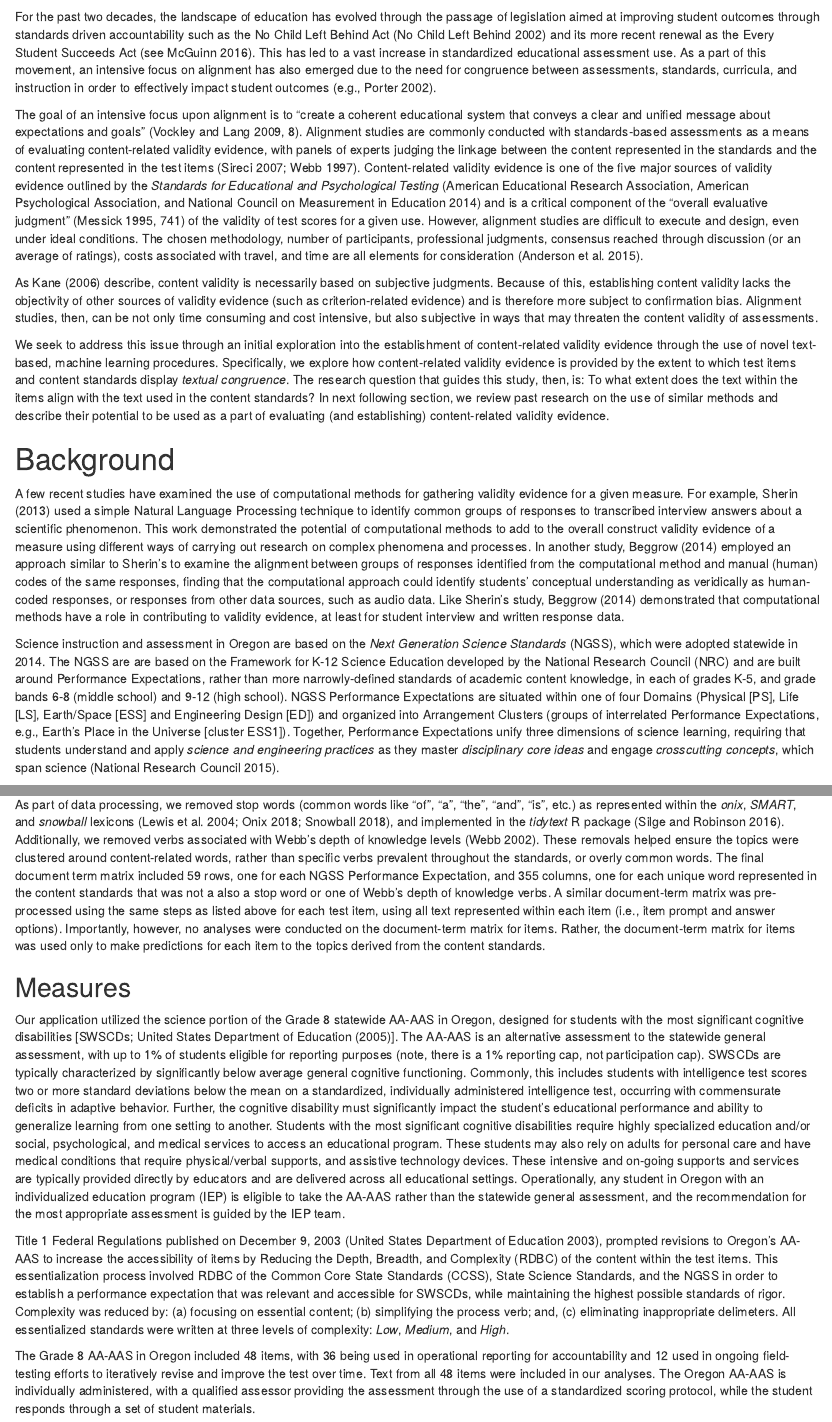
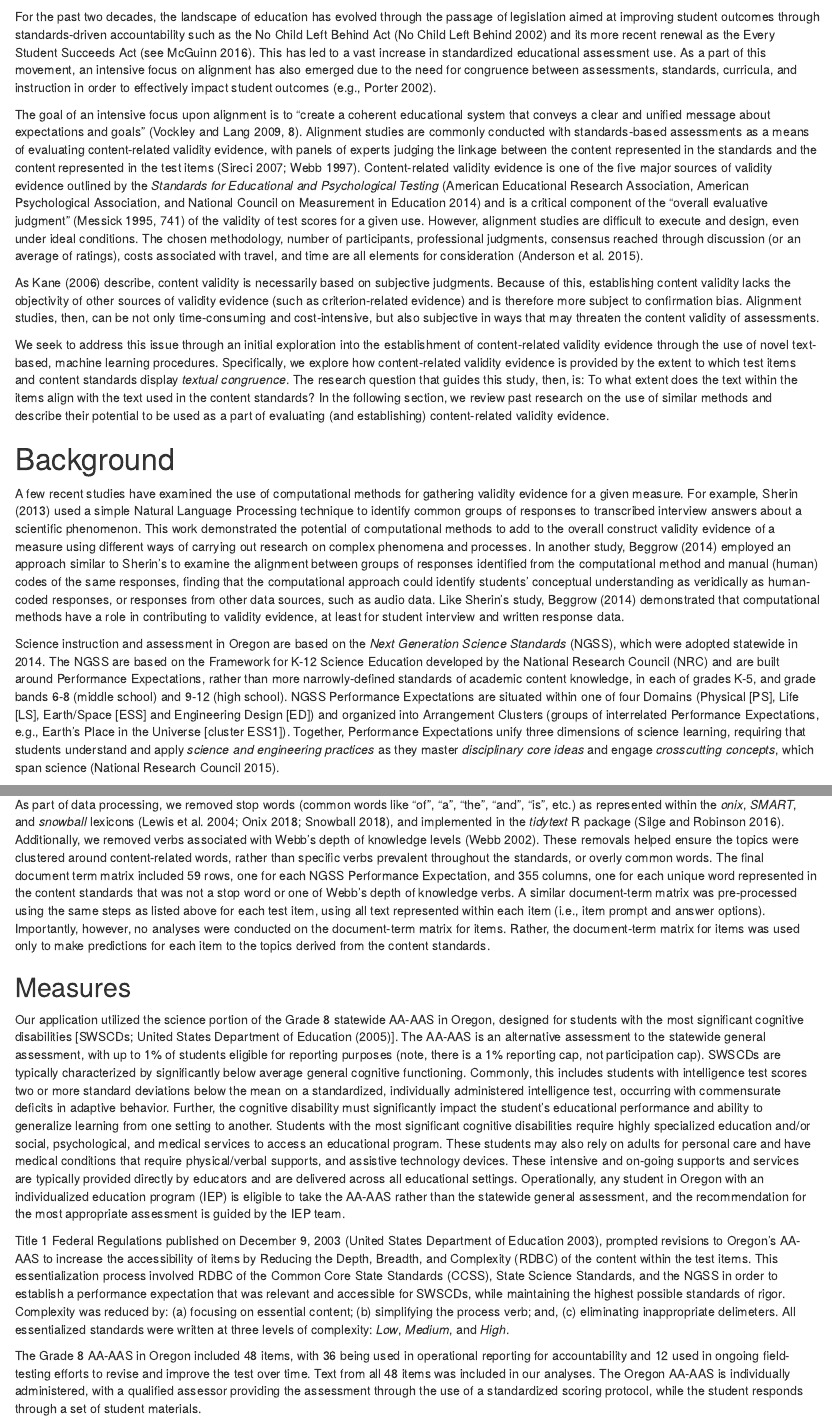
Before and after one commit to datalorax/text-analysis-content-validity, an R Markdown document (ncme19.Rmd): the page in a window 1100 px wide, from 860 px down, and a second part further down, joined at a grey line. Rendered offline with R 4.5, knitr and Pandoc, with nearby package versions; some code elsewhere in the file could not run offline; column names are cleaned by a stand-in for the janitor package.

Commit message:
minor copy edits from intro through method

````diff
--- a/ncme19.Rmd
+++ b/ncme19.Rmd
@@ -134,18 +134,18 @@ idtm <- items %>%
   cast_dtm(item_id, word, n)
 ```
 
-For the past two decades, the landscape of education has evolved through the passage of legislation aimed at improving student outcomes through standards driven accountability such as the No Child Left Behind Act [@nclb02] and its more recent renewal as the Every Student Succeeds Act [see @mcguinn16]. This has led to a vast increase in standardized educational assessment use. As a part of this movement, an intensive focus on alignment has also emerged due to the need for congruence between assessments, standards, curricula, and instruction in order to effectively impact student outcomes [e.g., @porter02].
+For the past two decades, the landscape of education has evolved through the passage of legislation aimed at improving student outcomes through standards-driven accountability such as the No Child Left Behind Act [@nclb02] and its more recent renewal as the Every Student Succeeds Act [see @mcguinn16]. This has led to a vast increase in standardized educational assessment use. As a part of this movement, an intensive focus on alignment has also emerged due to the need for congruence between assessments, standards, curricula, and instruction in order to effectively impact student outcomes [e.g., @porter02].
 
 The goal of an intensive focus upon alignment is to "create a coherent educational system that conveys a clear and unified message about expectations and goals" [@vockley09, p.8]. Alignment studies are commonly conducted with standards-based assessments as a means of evaluating content-related validity evidence, with panels of experts judging the linkage between the content represented in the standards and the content represented in the test items [@sireci07; @webb97]. Content-related validity evidence is one of the five major sources of validity evidence outlined by the *Standards for Educational and Psychological Testing* [@standards14] and is a critical component of the "overall evaluative judgment" [@messick95, p. 741] of the validity of test scores for a given use. However, alignment studies are difficult to execute and design, even under ideal conditions. The chosen methodology, number of participants, professional judgments, consensus reached through discussion (or an average of ratings), costs associated with travel, and time are all elements for consideration [@anderson15].
 
-As @kane06 describe, content validity is necessarily based on subjective judgments. Because of this, establishing content validity lacks the objectivity of other sources of validity evidence (such as criterion-related evidence) and is therefore more subject to confirmation bias. Alignment studies, then, can be not only time consuming and cost intensive, but also subjective in ways that may threaten the content validity of assessments.
+As @kane06 describe, content validity is necessarily based on subjective judgments. Because of this, establishing content validity lacks the objectivity of other sources of validity evidence (such as criterion-related evidence) and is therefore more subject to confirmation bias. Alignment studies, then, can be not only time-consuming and cost-intensive, but also subjective in ways that may threaten the content validity of assessments.
 
-We seek to address this issue through an initial exploration into the establishment of content-related validity evidence through the use of novel text-based, machine learning procedures. Specifically, we explore how content-related validity evidence is provided by the extent to which test items and content standards display *textual congruence*. The research question that guides this study, then, is: To what extent does the text within the items align with the text used in the content standards? In next following section, we review past research on the use of similar methods and describe their potential to be used as a part of evaluating (and establishing) content-related validity evidence.
+We seek to address this issue through an initial exploration into the establishment of content-related validity evidence through the use of novel text-based, machine learning procedures. Specifically, we explore how content-related validity evidence is provided by the extent to which test items and content standards display *textual congruence*. The research question that guides this study, then, is: To what extent does the text within the items align with the text used in the content standards? In the following section, we review past research on the use of similar methods and describe their potential to be used as a part of evaluating (and establishing) content-related validity evidence.
 
 # Background
 A few recent studies have examined the use of computational methods for gathering validity evidence for a given measure. For example, @sherin13 used a simple Natural Language Processing technique to identify common groups of responses to transcribed interview answers about a scientific phenomenon. This work demonstrated the potential of computational methods to add to the overall construct validity evidence of a measure using different ways of carrying out research on complex phenomena and processes. In another study, @beggrow14 employed an approach similar to Sherin's to examine the alignment between groups of responses identified from the computational method and manual (human) codes of the same responses, finding that the computational approach could identify students’ conceptual understanding as veridically as human-coded responses, or responses from other data sources, such as audio data. Like Sherin’s study, @beggrow14 demonstrated that computational methods have a role in contributing to validity evidence, at least for student interview and written response data.
 
-Science instruction and assessment in Oregon are based on the *Next Generation Science Standards* (NGSS), which were adopted statewide in 2014. The NGSS are are based on the Framework for K-12 Science Education developed by the National Research Council (NRC) and are built around Performance Expectations, rather than more narrowly-defined standards of academic content knowledge, in each of grades K-5, and grade bands 6-8 (middle school) and 9-12 (high school). NGSS Performance Expectations are situated within one of four Domains (Physical [PS], Life [LS], Earth/Space [ESS] and Engineering Design [ED]) and organized into Arrangement Clusters (groups of interrelated Performance Expectations, e.g., Earth’s Place in the Universe [cluster ESS1]). Together, Performance Expectations unify three dimensions of science learning, requiring that students understand and apply *science and engineering practices* as they master *disciplinary core ideas* and engage *crosscutting concepts*, which span science [@nrc15].
+Science instruction and assessment in Oregon are based on the *Next Generation Science Standards* (NGSS), which were adopted statewide in 2014. The NGSS are based on the Framework for K-12 Science Education developed by the National Research Council (NRC) and are built around Performance Expectations, rather than more narrowly-defined standards of academic content knowledge, in each of grades K-5, and grade bands 6-8 (middle school) and 9-12 (high school). NGSS Performance Expectations are situated within one of four Domains (Physical [PS], Life [LS], Earth/Space [ESS] and Engineering Design [ED]) and organized into Arrangement Clusters (groups of interrelated Performance Expectations, e.g., Earth’s Place in the Universe [cluster ESS1]). Together, Performance Expectations unify three dimensions of science learning, requiring that students understand and apply *science and engineering practices* as they master *disciplinary core ideas* and engage *crosscutting concepts*, which span science [@nrc15].
 
 <!--
 Science Grade 8:
@@ -179,14 +179,14 @@ We make use of topic modeling, a text-based, machine learning approach, to clust
 ## Data Sources
 Data for this study included the text from the middle school NGSS Performance Expectations (described above) and Oregon's AA-AAS (described below). The text of each of the NGSS Performance Expectations and each AA-AAS item and response option were entered into two spreadsheets. For the NGSS Performance Expectations, we processed the data from each spreadsheet into a document-term matrix, wherein each row represented a "document", which in our application was a given performance expectation, and the columns represented each term from the corpus of documents. The cells contained the frequencies of each term in each document.
 
-As part of data processing, we removed stop words (common words like "of", "a", "the", "and", "is", etc.) as represented within the *onix*, *SMART*, and *snowball* lexicons [@lewis04; @onix; @snowball], and implemented in the *tidytext* R package [@silge16]. Additionally, we removed verbs associated with Webb's depth of knowledge levels [@webb02]. These  removals helped ensure the topics were clustered around content-related words, rather than specific verbs prevalent throughout the standards, or overly common words. The final document term matrix included 59 rows, one for each NGSS Performance Expectation, and 355 columns, one for each unique word represented in the content standards that was not a also a stop word or one of Webb's depth of knowledge verbs. A similar document-term matrix was pre-processed using the same steps as listed above for each test item, using all text represented within each item (i.e., item prompt and answer options). Importantly, however, no analyses were conducted on the document-term matrix for items. Rather, the document-term matrix for items was used only to make predictions for each item to the topics derived from the content standards.
+As part of data processing, we removed stop words (common words like "of", "a", "the", "and", "is", etc.) as represented within the *onix*, *SMART*, and *snowball* lexicons [@lewis04; @onix; @snowball], and implemented in the *tidytext* R package [@silge16]. Additionally, we removed verbs associated with Webb's depth of knowledge levels [@webb02]. These  removals helped ensure the topics were clustered around content-related words, rather than specific verbs prevalent throughout the standards, or overly common words. The final document term matrix included 59 rows, one for each NGSS Performance Expectation, and 355 columns, one for each unique word represented in the content standards that was not a stop word or one of Webb's depth of knowledge verbs. A similar document-term matrix was pre-processed using the same steps as listed above for each test item, using all text represented within each item (i.e., item prompt and answer options). Importantly, however, no analyses were conducted on the document-term matrix for items. Rather, the document-term matrix for items was used only to make predictions for each item to the topics derived from the content standards.
 
 ## Measures
 Our application utilized the science portion of the Grade 8 statewide AA-AAS in Oregon, designed for students with the most significant cognitive disabilities [SWSCDs; @usdoe05]. The AA-AAS is an alternative assessment to the statewide general assessment, with up to 1% of students eligible for reporting purposes (note, there is a 1% reporting cap, not participation cap). SWSCDs are typically characterized by significantly below average general cognitive functioning. Commonly, this includes students with intelligence test scores two or more standard deviations below the mean on a standardized, individually administered intelligence test, occurring with commensurate deficits in adaptive behavior. Further, the cognitive disability must significantly impact the student's educational performance and ability to generalize learning from one setting to another. Students with the most significant cognitive disabilities require highly specialized education and/or social, psychological, and medical services to access an educational program. These students may also rely on adults for personal care and have medical conditions that require physical/verbal supports, and assistive technology devices. These intensive and on-going supports and services are typically provided directly by educators and are delivered across all educational settings. Operationally, any student in Oregon with an individualized education program (IEP) is eligible to take the AA-AAS rather than the statewide general assessment, and the recommendation for the most appropriate assessment is guided by the IEP team.
 
 Title 1 Federal Regulations published on December 9, 2003 [@usdoe03], prompted revisions to Oregon's AA-AAS to increase the  accessibility of items by Reducing the Depth, Breadth, and Complexity (RDBC) of the content within the test items. This essentialization process involved RDBC of the Common Core State Standards (CCSS), State Science Standards, and the NGSS in order to establish a performance expectation that was relevant and accessible for SWSCDs, while maintaining the highest possible standards of rigor. Complexity was reduced by: (a) focusing on essential content; (b) simplifying the process verb; and, (c) eliminating inappropriate delimeters. All essentialized standards were written at three levels of complexity: *Low*, *Medium*, and *High*.
 
-The Grade 8 AA-AAS in Oregon included 48 items, with 36 being used in operational reporting for accountability and 12 used in ongoing field-testing efforts to iteratively  revise and improve the test over time. Text from all 48 items were included in our analyses. The Oregon AA-AAS is individually administered, with a qualified assessor providing the assessment through the use of a standardized scoring protocol, while the student responds through a set of student materials.
+The Grade 8 AA-AAS in Oregon included 48 items, with 36 being used in operational reporting for accountability and 12 used in ongoing field-testing efforts to revise and improve the test over time. Text from all 48 items was included in our analyses. The Oregon AA-AAS is individually administered, with a qualified assessor providing the assessment through the use of a standardized scoring protocol, while the student responds through a set of student materials.
 
 <!-- I just added this last paragraph but feel like we might need just a bit more descriptive info like this (not for the conf paper, but for the paper version) -->
 
````
Also changed, not shown: ncme19.Rmd (6 more changed lines).
